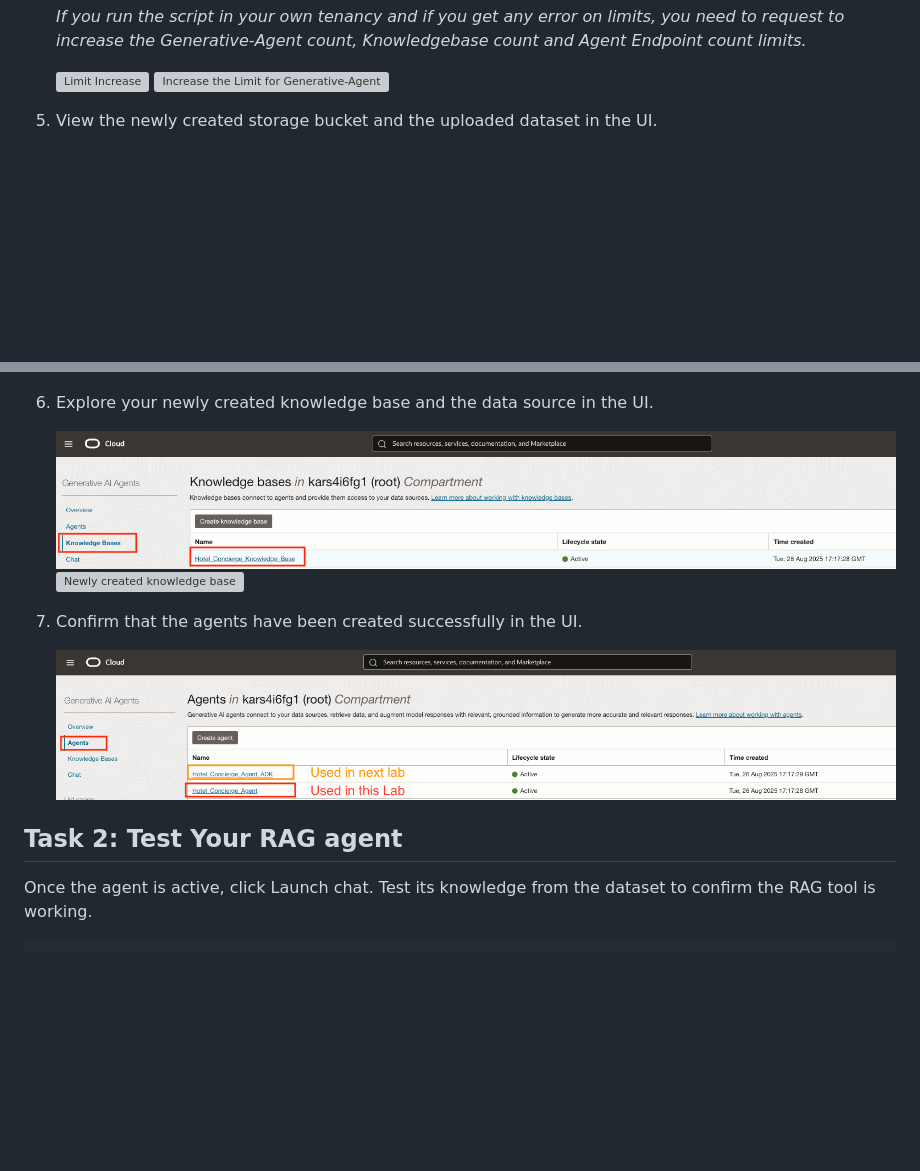
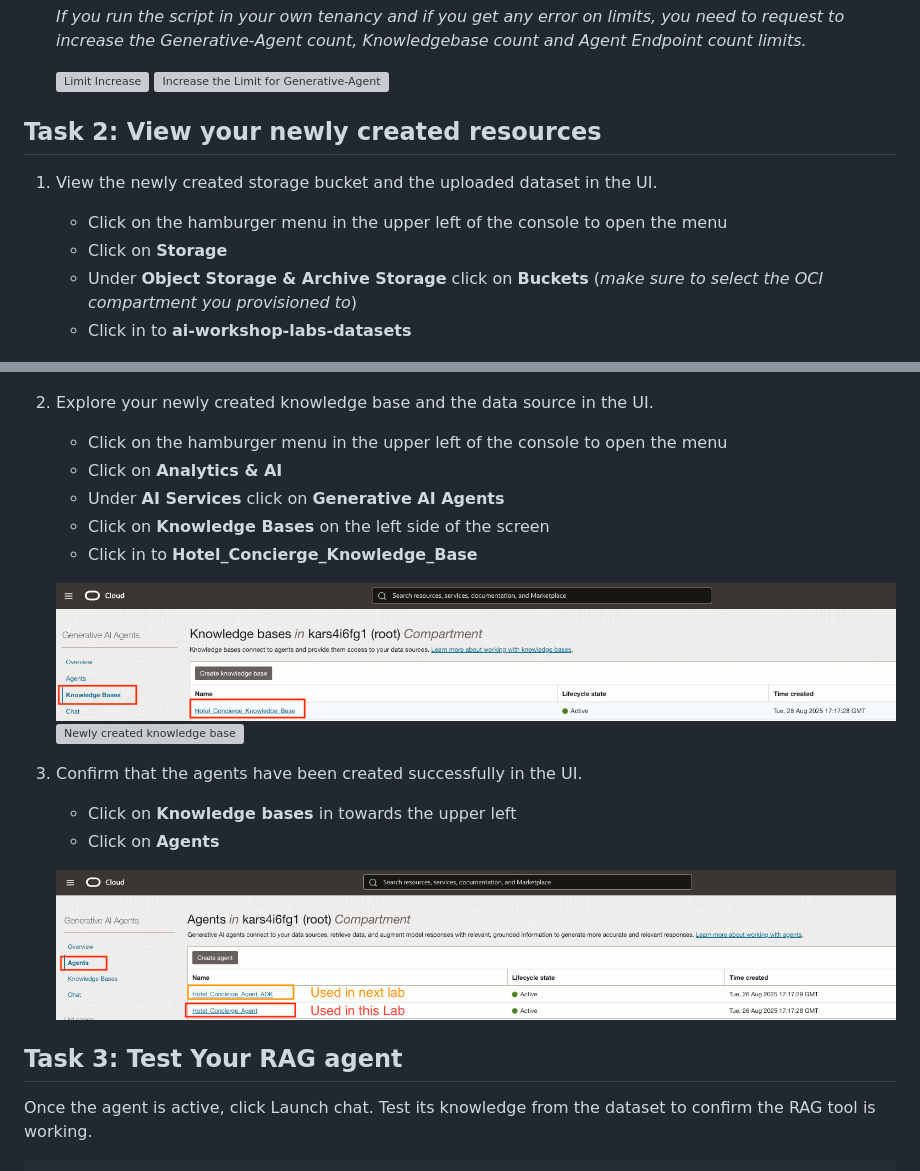
Before and after one commit to jonBarcus/ocigenai-BuildingAnAgenticHotelConcierge, a Markdown page: 2-lab2/2-lab2a-agentic-hotel-concierge.md, 2 parts joined by grey strips. Drawn GitHub-style; blank space fills up the shorter version; grey boxes are pictures that could not be loaded.

Commit message:
Revise task sections for resource viewing
created an additional task and renamed the previous Task 2 to Task 3.  In the new Task 2 I added a step-by-step to help users navigate through the OCI console to find the relevant OCI resources.

```diff
--- a/2-lab2/2-lab2a-agentic-hotel-concierge.md
+++ b/2-lab2/2-lab2a-agentic-hotel-concierge.md
@@ -129,21 +129,34 @@ In this task, you'll run the cloud shell to run a script before we test the AI a
     ![Limit Increase](./images/limit_increase_1.png "Limit Increase")
     ![Increase the Limit for Generative-Agent count, Knowledgebase count and Agent Endpoint count limits](./images/limit_increase_2.png "Increase the Limit for Generative-Agent count, Knowledgebase count and Agent Endpoint count limits")
 
-6.  View the newly created storage bucket and the uploaded dataset in the UI.
+## Task 2:  View your newly created resources
+
+1.  View the newly created storage bucket and the uploaded dataset in the UI.
+       - Click on the hamburger menu in the upper left of the console to open the menu
+       - Click on **Storage**
+       - Under **Object Storage & Archive Storage** click on **Buckets** (*make sure to select the OCI compartment you provisioned to*)
+       - Click in to **ai-workshop-labs-datasets**
 
     ![Newly created Buckets](./images/new_bucket_created.png "Newly created Buckets")
     ![Datasets in Buckets](./images/dataset_in_bucket.png "Datasets in Buckets")
 
-7.  Explore your newly created knowledge base and the data source in the UI.
+3.  Explore your newly created knowledge base and the data source in the UI.
+       - Click on the hamburger menu in the upper left of the console to open the menu
+       - Click on **Analytics & AI**
+       - Under **AI Services** click on **Generative AI Agents**
+       - Click on **Knowledge Bases** on the left side of the screen
+       - Click in to **Hotel_Concierge_Knowledge_Base**
 
     ![Newly created knowledge base](./images/knowledgebase_created.png "Newly created knowledge base")
     ![Newly created knowledge base](./images/knowledgebase_datasource.png "Newly created knowledge base")
 
-8.  Confirm that the agents have been created successfully in the UI.
+4.  Confirm that the agents have been created successfully in the UI.
+       - Click on **Knowledge bases** in towards the upper left
+       - Click on **Agents**
 
     ![Newly created Agents](./images/new_agents_created.png "Newly created Agents")
 
-## Task 2: Test Your RAG agent
+## Task 3: Test Your RAG agent
 
 Once the agent is active, click Launch chat. Test its knowledge from the dataset to confirm the RAG tool is working.
 
```
